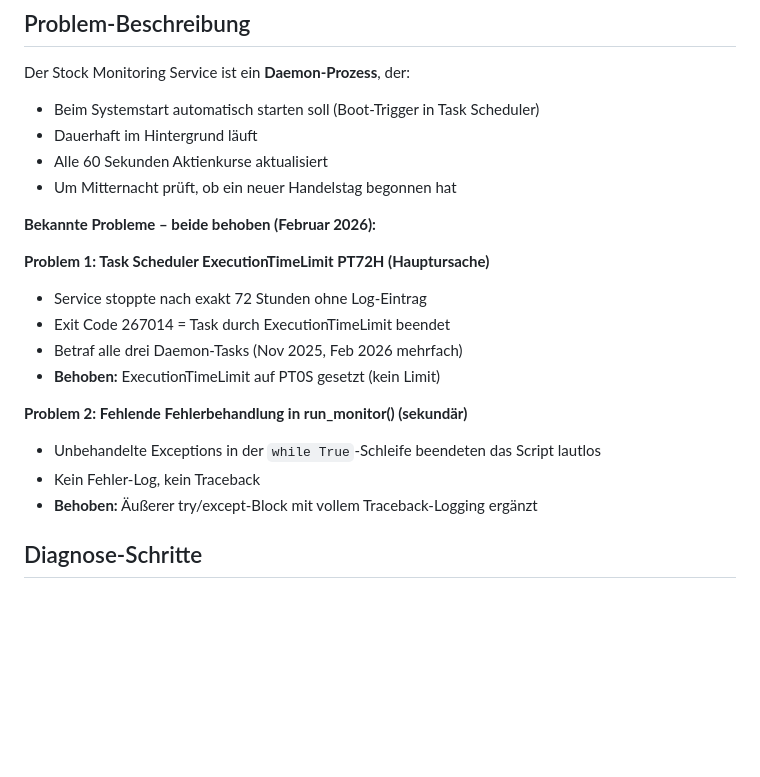
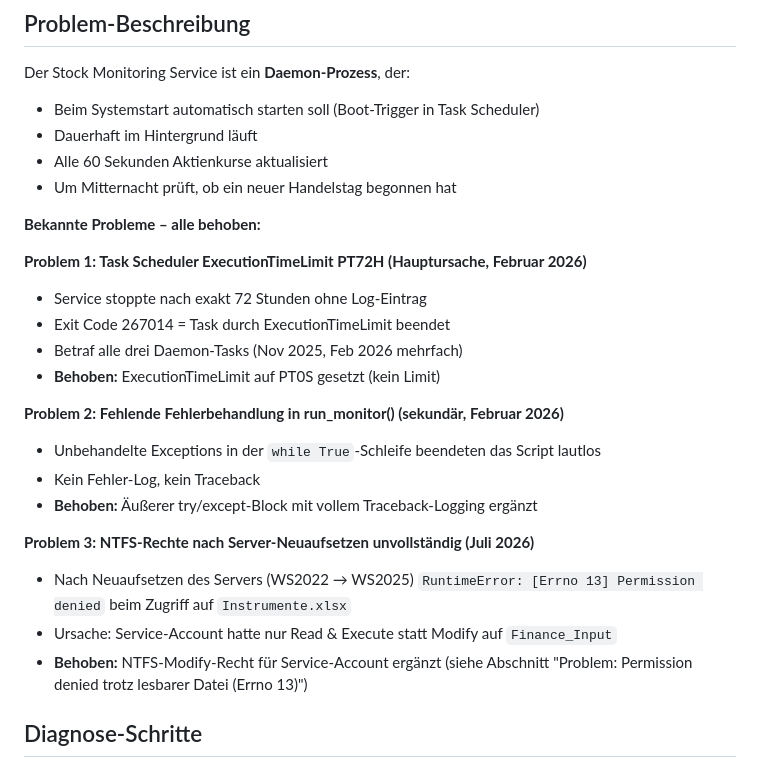
Before and after one commit to Drahmue/status, a Markdown page: TROUBLESHOOTING_STOCK_MONITORING.md, the part around one of its changes. Rendered like a GitHub page; blank space fills up the shorter version.

```diff
--- a/TROUBLESHOOTING_STOCK_MONITORING.md
+++ b/TROUBLESHOOTING_STOCK_MONITORING.md
@@ -10,18 +10,23 @@ Der Stock Monitoring Service ist ein **Daemon-Prozess**, der:
 - Alle 60 Sekunden Aktienkurse aktualisiert
 - Um Mitternacht prüft, ob ein neuer Handelstag begonnen hat
 
-**Bekannte Probleme – beide behoben (Februar 2026):**
+**Bekannte Probleme – alle behoben:**
 
-**Problem 1: Task Scheduler ExecutionTimeLimit PT72H (Hauptursache)**
+**Problem 1: Task Scheduler ExecutionTimeLimit PT72H (Hauptursache, Februar 2026)**
 - Service stoppte nach exakt 72 Stunden ohne Log-Eintrag
 - Exit Code 267014 = Task durch ExecutionTimeLimit beendet
 - Betraf alle drei Daemon-Tasks (Nov 2025, Feb 2026 mehrfach)
 - **Behoben:** ExecutionTimeLimit auf PT0S gesetzt (kein Limit)
 
-**Problem 2: Fehlende Fehlerbehandlung in run_monitor() (sekundär)**
+**Problem 2: Fehlende Fehlerbehandlung in run_monitor() (sekundär, Februar 2026)**
 - Unbehandelte Exceptions in der `while True`-Schleife beendeten das Script lautlos
 - Kein Fehler-Log, kein Traceback
 - **Behoben:** Äußerer try/except-Block mit vollem Traceback-Logging ergänzt
+
+**Problem 3: NTFS-Rechte nach Server-Neuaufsetzen unvollständig (Juli 2026)**
+- Nach Neuaufsetzen des Servers (WS2022 → WS2025) `RuntimeError: [Errno 13] Permission denied` beim Zugriff auf `Instrumente.xlsx`
+- Ursache: Service-Account hatte nur Read & Execute statt Modify auf `Finance_Input`
+- **Behoben:** NTFS-Modify-Recht für Service-Account ergänzt (siehe Abschnitt "Problem: Permission denied trotz lesbarer Datei (Errno 13)")
 
 ## Diagnose-Schritte
 
```
Also changed, not shown: other parts of TROUBLESHOOTING_STOCK_MONITORING.md (+46 -0 lines).
